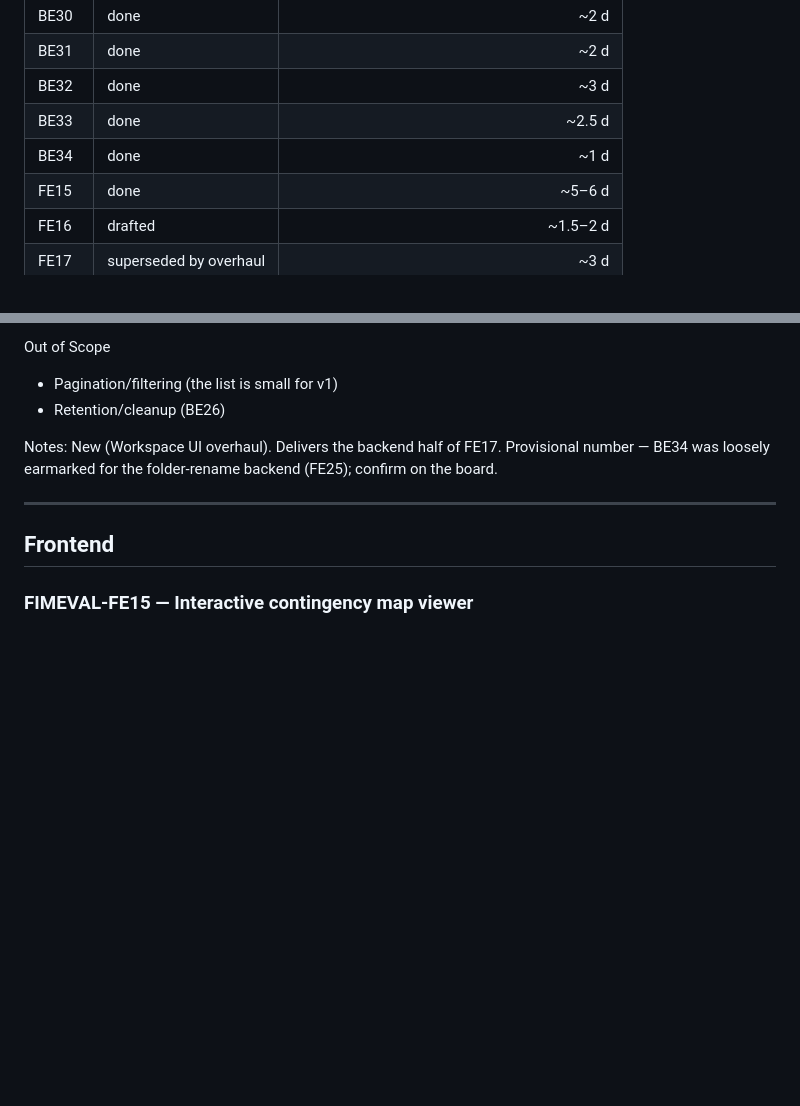
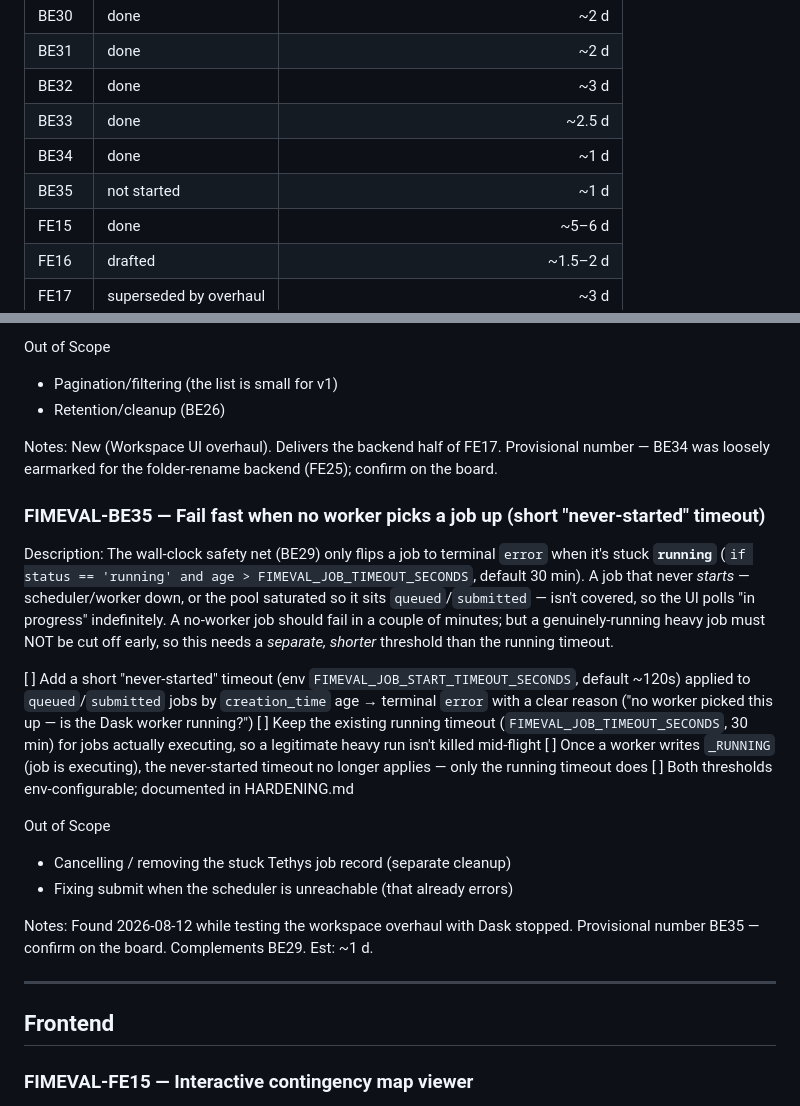
Before and after one commit to Aquaveo/tethysapp-fimeval-gui, a Markdown page: docs/tickets/backlog.md, 2 parts joined by grey strips. GitHub-like rendering; blank space fills up the shorter version.

Commit message:
docs: log BE35 — fail fast when no worker picks a job up
The BE29 wall-clock timeout only covers 'running' jobs; a job stuck 'queued'/
'submitted' (no worker) polls "in progress" forever. BE35 adds a separate short
"never-started" timeout (~2 min default) distinct from the 30-min running timeout,
so a no-worker job fails fast without cutting off a legitimate heavy run.

Co-Authored-By: Claude Opus 4.8 (1M context) <noreply@anthropic.com>

```diff
--- a/docs/tickets/backlog.md
+++ b/docs/tickets/backlog.md
@@ -28,6 +28,7 @@ warranted (historical); the numbers to plan around are the not-started ones.
 | BE32 | done | ~3 d |
 | BE33 | done | ~2.5 d |
 | BE34 | done | ~1 d |
+| BE35 | not started | ~1 d |
 | FE15 | done | ~5–6 d |
 | FE16 | drafted | ~1.5–2 d |
 | FE17 | superseded by overhaul | ~3 d |
@@ -209,6 +210,27 @@ Out of Scope
 
 Notes: New (Workspace UI overhaul). Delivers the backend half of FE17. Provisional number —
 BE34 was loosely earmarked for the folder-rename backend (FE25); confirm on the board.
+
+### FIMEVAL-BE35 — Fail fast when no worker picks a job up (short "never-started" timeout)
+
+Description: The wall-clock safety net (BE29) only flips a job to terminal `error` when it's
+stuck **`running`** (`if status == 'running' and age > FIMEVAL_JOB_TIMEOUT_SECONDS`, default
+30 min). A job that never *starts* — scheduler/worker down, or the pool saturated so it sits
+`queued`/`submitted` — isn't covered, so the UI polls "in progress" indefinitely. A no-worker
+job should fail in a couple of minutes; but a genuinely-running heavy job must NOT be cut off
+early, so this needs a *separate, shorter* threshold than the running timeout.
+
+[  ]  Add a short "never-started" timeout (env `FIMEVAL_JOB_START_TIMEOUT_SECONDS`, default ~120s) applied to `queued`/`submitted` jobs by `creation_time` age → terminal `error` with a clear reason ("no worker picked this up — is the Dask worker running?")
+[  ]  Keep the existing running timeout (`FIMEVAL_JOB_TIMEOUT_SECONDS`, 30 min) for jobs actually executing, so a legitimate heavy run isn't killed mid-flight
+[  ]  Once a worker writes `_RUNNING` (job is executing), the never-started timeout no longer applies — only the running timeout does
+[  ]  Both thresholds env-configurable; documented in HARDENING.md
+
+Out of Scope
+- Cancelling / removing the stuck Tethys job record (separate cleanup)
+- Fixing submit when the scheduler is unreachable (that already errors)
+
+Notes: Found 2026-08-12 while testing the workspace overhaul with Dask stopped. Provisional
+number BE35 — confirm on the board. Complements BE29. Est: ~1 d.
 
 ---
 
```
